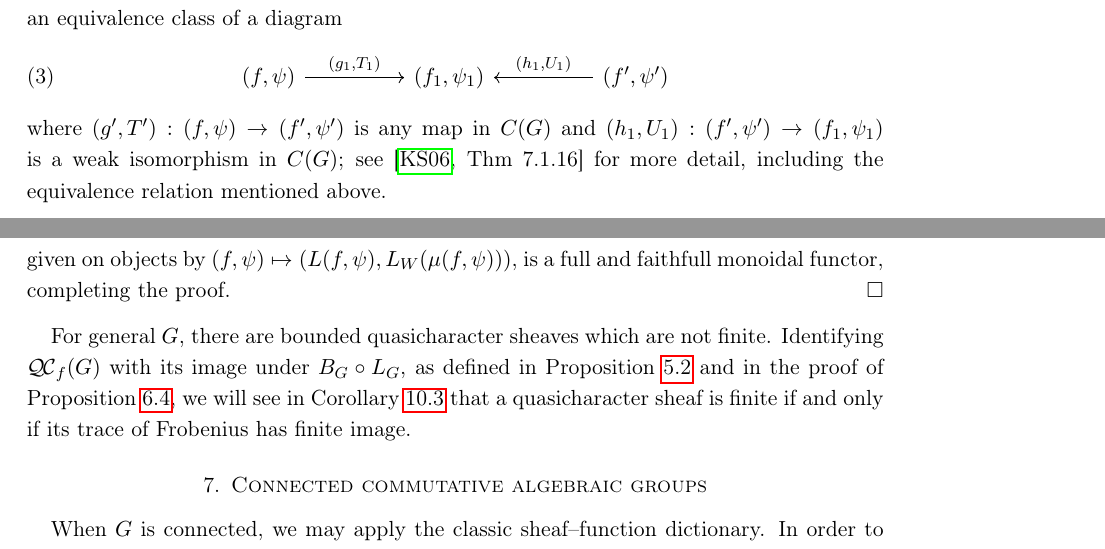
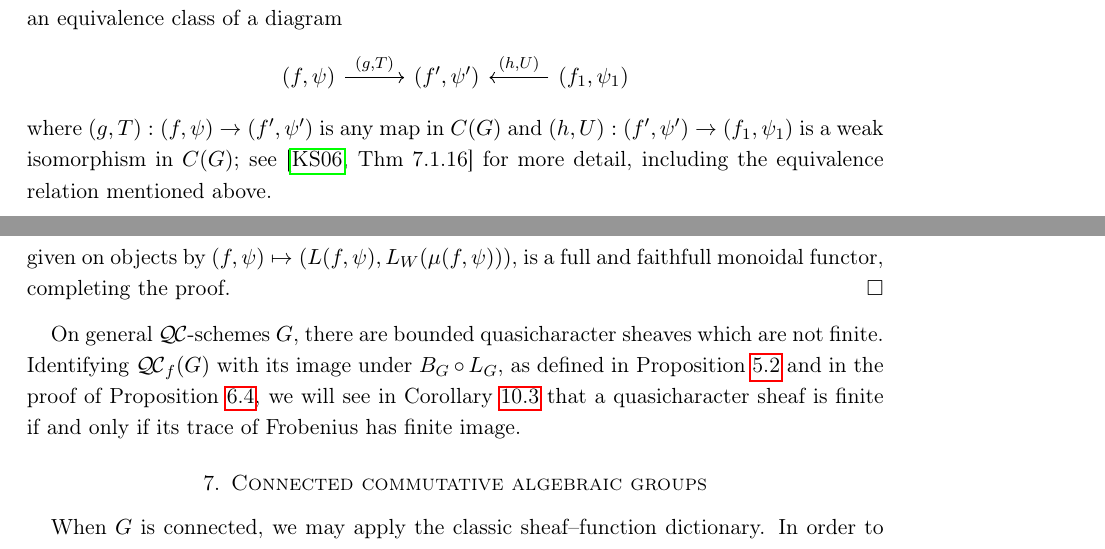
Before and after one commit to CliftonCunningham/geometrization-tori, a LaTeX paper (shanghai.tex): two parts of pages 15 and 17 of 37, joined at a grey line, cut so that both start at the same text. Compiled offline with pdfLaTeX.

Commit message:
Minor improvements to Section 6.

```diff
--- a/shanghai.tex
+++ b/shanghai.tex
@@ -898,13 +898,15 @@ is a saturated, left multiplicative system in $C(G)$ in the sense of
   \cite{kashiwara-schapira:CatgoriesSheaves}*{Defs 7.1.5, 7.1.19}.
 Let \cdef{$C(G)[W^{-1}]$} be the localization of $C(G)$ at $W$.
 A morphism in $C(G)[W^{-1}]$ is an equivalence class of a diagram
-  \begin{equation}\label{eq:morGCf}
-   \begin{tikzcd}[column sep=50]
-   (f,\psi) \arrow{r}{(g_1,T_1)} & (f_1,\psi_1) & \arrow[swap]{l}{(h_1,U_1)} (f',\psi')
+%  \begin{equation}\label{eq:morGCf}
+\[
+\begin{tikzcd}[column sep=30]
+   (f,\psi) \arrow{r}{(g,T)} & (f',\psi') & \arrow[swap]{l}{(h,U)} (f_1,\psi_1)
    \end{tikzcd}
-  \end{equation}
- where $(g',T') : (f,\psi) \to (f',\psi')$ is any map in $C(G)$
- and $(h_1,U_1) :  (f',\psi') \to (f_1,\psi_1)$ is a weak isomorphism in $C(G)$; see \cite{kashiwara-schapira:CatgoriesSheaves}*{Thm 7.1.16} for more detail, including the equivalence relation mentioned above.
+\]
+%  \end{equation}
+ where $(g,T) : (f,\psi) \to (f',\psi')$ is any map in $C(G)$
+ and $(h,U) :  (f',\psi') \to (f_1,\psi_1)$ is a weak isomorphism in $C(G)$; see \cite{kashiwara-schapira:CatgoriesSheaves}*{Thm 7.1.16} for more detail, including the equivalence relation mentioned above.
 %Likewise, $C(G)[W^{-1}]$ is a tensor category.
 
 \begin{definition}
@@ -1035,7 +1037,7 @@ let $L(f,\psi)$ be the local system on $G$ given by the $\psi$-isotypic componen
  is a full and faithfull monoidal functor, completing the proof.
 \end{proof}
 
-For general $G$, there are bounded quasicharacter sheaves which are not finite.  Identifying
+On general $\QC$-schemes $G$, there are bounded quasicharacter sheaves which are not finite.  Identifying
 $\QCf(G)$ with its image under $B_G \circ L_G$, as defined in Proposition~\ref{prop:BG} and in the proof of Proposition~\ref{prop:bounded}, we will see in Corollary~\ref{cor:bounded-and-finite} that
 a quasicharacter sheaf is finite if and only if its trace of Frobenius has finite image.
 
```
